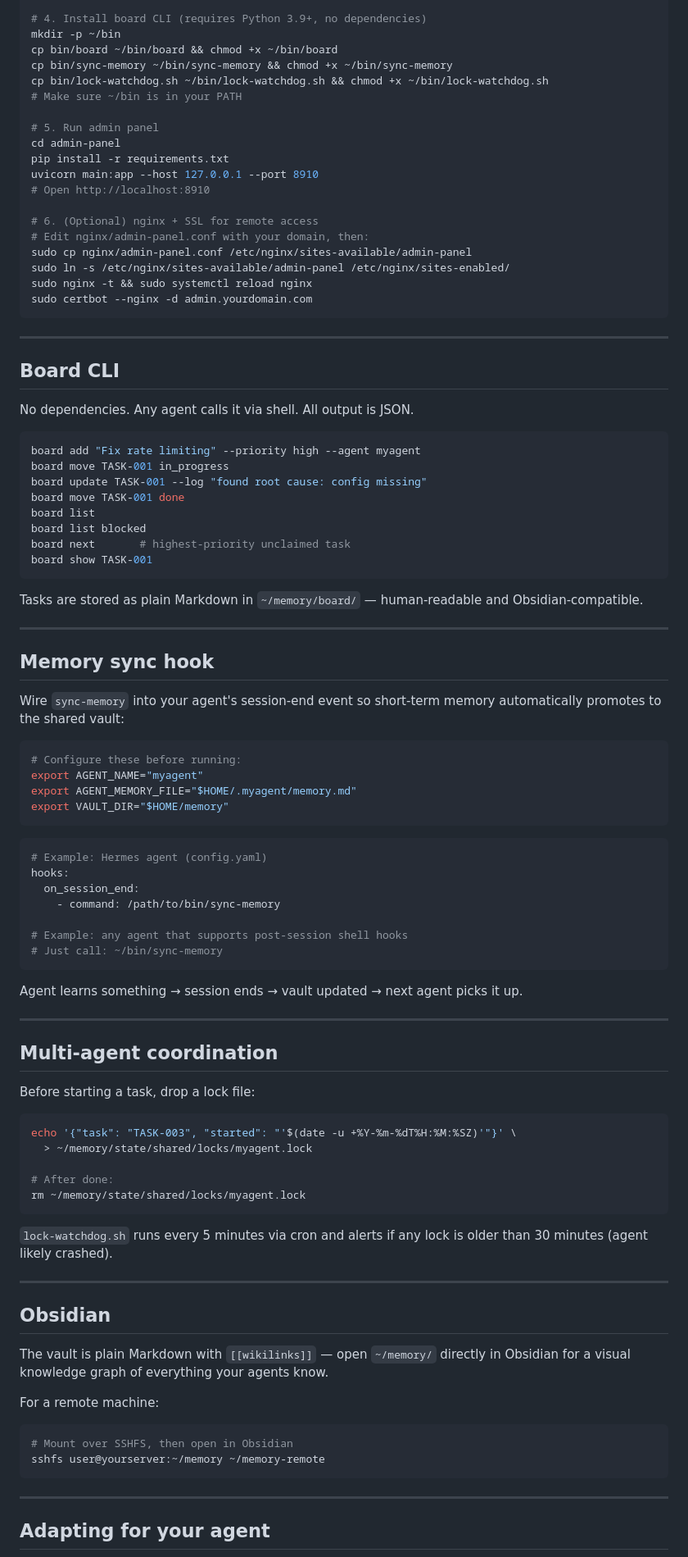
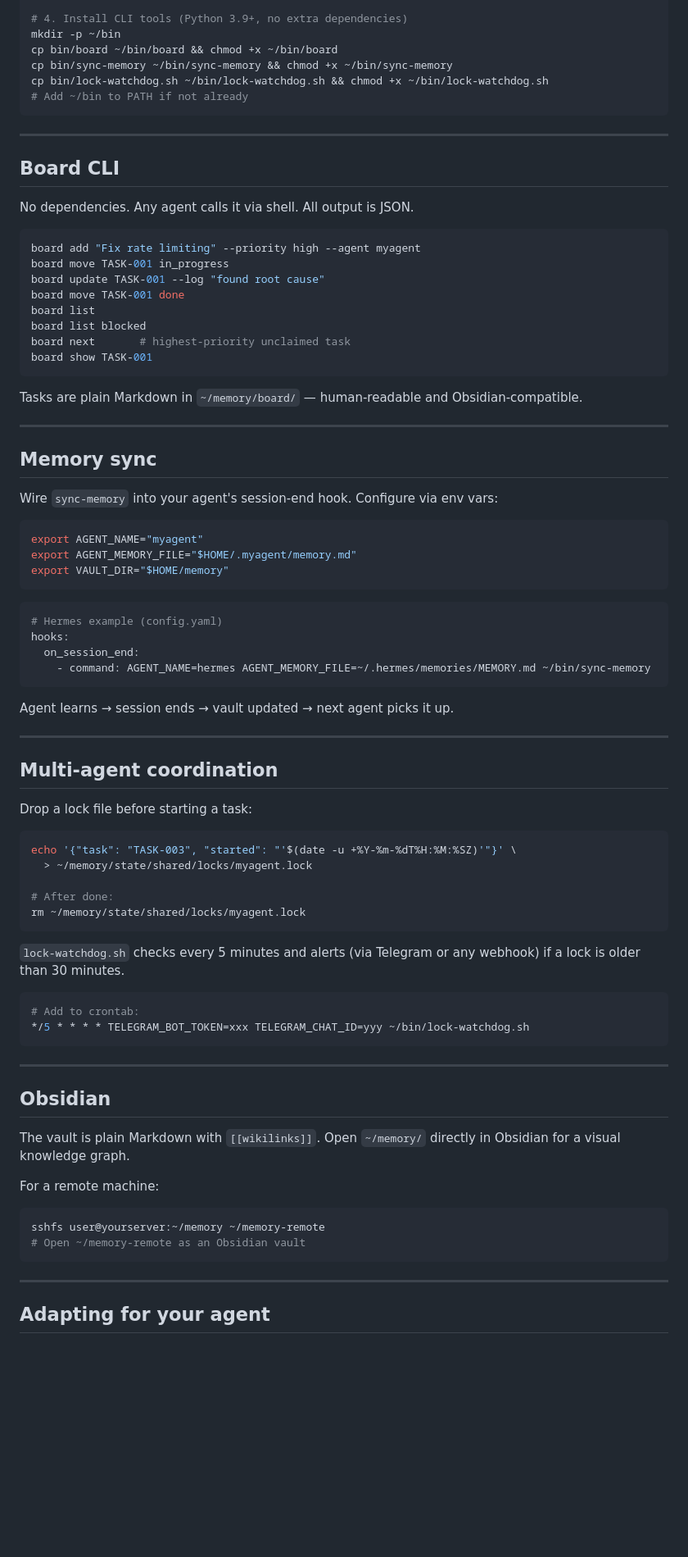
Before and after one commit to wassupjay/ai-agent-memory-vault, a Markdown page: README.md, the part around one of its changes. Shown at 82% size. Drawn GitHub-style; blank space fills up the shorter version.

Commit message:
Rewrite README to focus purely on memory architecture

````diff
--- a/README.md
+++ b/README.md
@@ -85,24 +66,11 @@ mkdir -p ~/.secrets && chmod 700 ~/.secrets
 chmod 600 ~/.secrets/master.env
 
-# 4. Install board CLI (requires Python 3.9+, no dependencies)
+# 4. Install CLI tools (Python 3.9+, no extra dependencies)
 mkdir -p ~/bin
 cp bin/board ~/bin/board && chmod +x ~/bin/board
 cp bin/sync-memory ~/bin/sync-memory && chmod +x ~/bin/sync-memory
 cp bin/lock-watchdog.sh ~/bin/lock-watchdog.sh && chmod +x ~/bin/lock-watchdog.sh
-# Make sure ~/bin is in your PATH
-
-# 5. Run admin panel
-cd admin-panel
-pip install -r requirements.txt
-uvicorn main:app --host 127.0.0.1 --port 8910
-# Open http://localhost:8910
-
-# 6. (Optional) nginx + SSL for remote access
-# Edit nginx/admin-panel.conf with your domain, then:
-sudo cp nginx/admin-panel.conf /etc/nginx/sites-available/admin-panel
-sudo ln -s /etc/nginx/sites-available/admin-panel /etc/nginx/sites-enabled/
-sudo nginx -t && sudo systemctl reload nginx
-sudo certbot --nginx -d admin.yourdomain.com
+# Add ~/bin to PATH if not already
 ```
 
 ---
@@ -114,7 +82,7 @@ No dependencies. Any agent calls it via shell. All output is JSON.
 ```bash
 board add "Fix rate limiting" --priority high --agent myagent
 board move TASK-001 in_progress
-board update TASK-001 --log "found root cause: config missing"
+board update TASK-001 --log "found root cause"
 board move TASK-001 done
 board list
 board list blocked
@@ -122,38 +90,34 @@ board next       # highest-priority unclaimed task
 board show TASK-001
 ```
 
-Tasks are stored as plain Markdown in `~/memory/board/` — human-readable and Obsidian-compatible.
+Tasks are plain Markdown in `~/memory/board/` — human-readable and Obsidian-compatible.
 
 ---
 
-## Memory sync hook
+## Memory sync
 
-Wire `sync-memory` into your agent's session-end event so short-term memory automatically promotes to the shared vault:
+Wire `sync-memory` into your agent's session-end hook. Configure via env vars:
 
 ```bash
-# Configure these before running:
 export AGENT_NAME="myagent"
 export AGENT_MEMORY_FILE="$HOME/.myagent/memory.md"
 export VAULT_DIR="$HOME/memory"
 ```
 
 ```yaml
-# Example: Hermes agent (config.yaml)
+# Hermes example (config.yaml)
 hooks:
   on_session_end:
-    - command: /path/to/bin/sync-memory
-
-# Example: any agent that supports post-session shell hooks
-# Just call: ~/bin/sync-memory
+    - command: AGENT_NAME=hermes AGENT_MEMORY_FILE=~/.hermes/memories/MEMORY.md ~/bin/sync-memory
 ```
 
-Agent learns something → session ends → vault updated → next agent picks it up.
+Agent learns → session ends → vault updated → next agent picks it up.
 
 ---
 
 ## Multi-agent coordination
 
-Before starting a task, drop a lock file:
+Drop a lock file before starting a task:
 
 ```bash
 echo '{"task": "TASK-003", "started": "'$(date -u +%Y-%m-%dT%H:%M:%SZ)'"}' \
@@ -163,18 +127,24 @@ echo '{"task": "TASK-003", "started": "'$(date -u +%Y-%m-%dT%H:%M:%SZ)'"}' \
 rm ~/memory/state/shared/locks/myagent.lock
 ```
 
-`lock-watchdog.sh` runs every 5 minutes via cron and alerts if any lock is older than 30 minutes (agent likely crashed).
+`lock-watchdog.sh` checks every 5 minutes and alerts (via Telegram or any webhook) if a lock is older than 30 minutes.
+
+```bash
+# Add to crontab:
+*/5 * * * * TELEGRAM_BOT_TOKEN=xxx TELEGRAM_CHAT_ID=yyy ~/bin/lock-watchdog.sh
+```
 
 ---
 
 ## Obsidian
 
-The vault is plain Markdown with `[[wikilinks]]` — open `~/memory/` directly in Obsidian for a visual knowledge graph of everything your agents know.
+The vault is plain Markdown with `[[wikilinks]]`. Open `~/memory/` directly in Obsidian for a visual knowledge graph.
 
 For a remote machine:
+
 ```bash
-# Mount over SSHFS, then open in Obsidian
 sshfs user@yourserver:~/memory ~/memory-remote
+# Open ~/memory-remote as an Obsidian vault
 ```
 
 ---
````
Also changed, not shown: other parts of README.md (+18 -48 lines).
